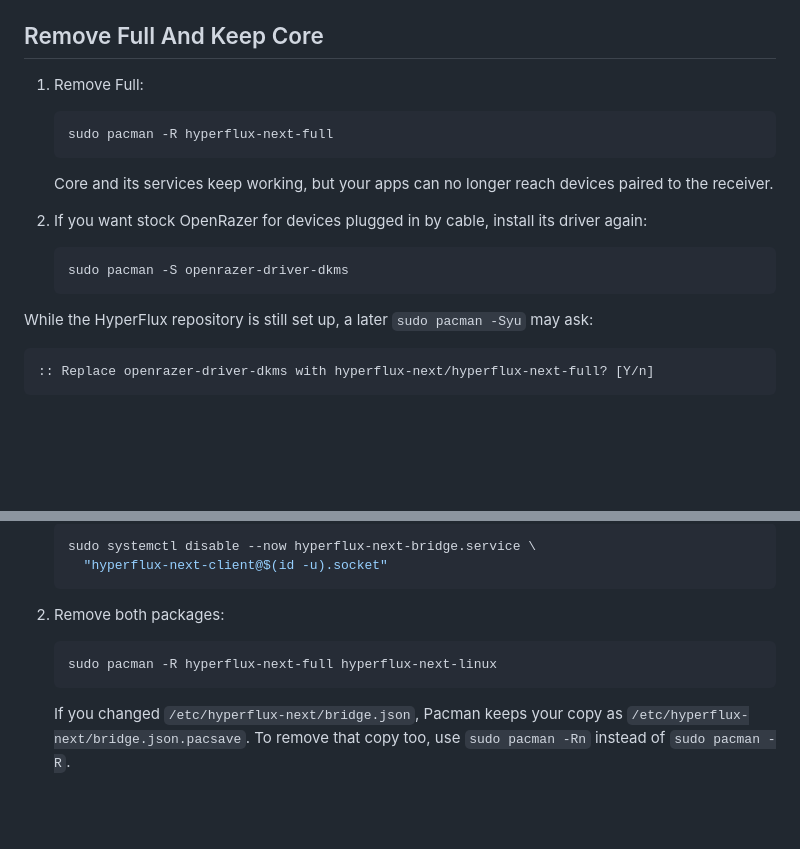
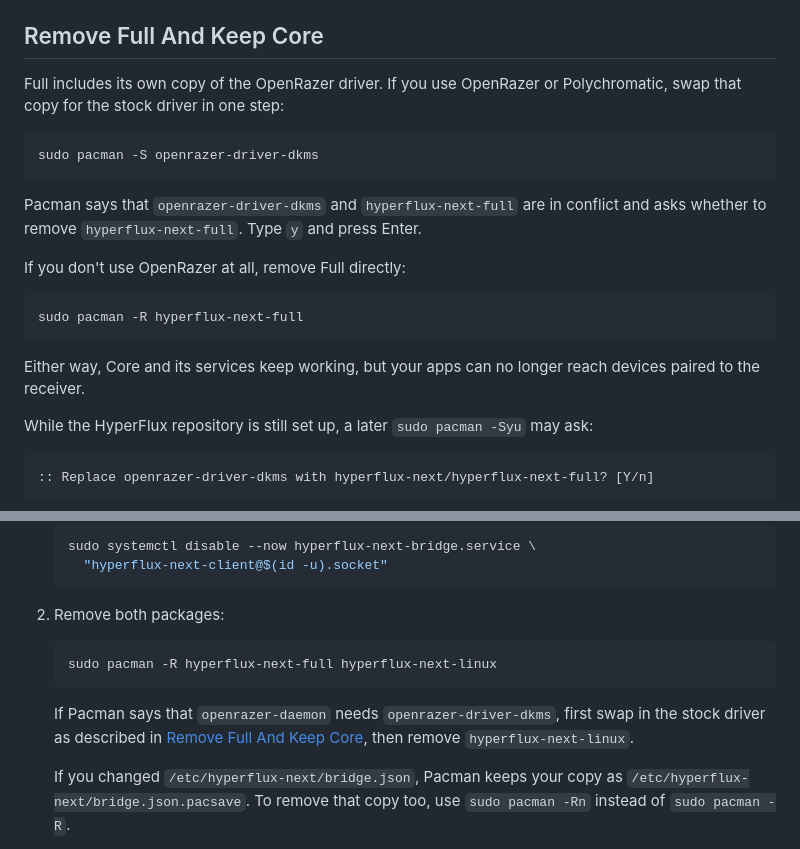
Before and after one commit to offalexjackson777-stack/hyperflux-next, a Markdown page: docs/user/updates-removal.md, 2 parts joined by grey strips. Rendered like a GitHub page; blank space fills up the shorter version.

Commit message:
docs(user): swap Full for the stock driver in one Pacman step
Removing Full first fails when openrazer-daemon is installed, because the
daemon needs the OpenRazer driver that Full provides. Installing the stock
driver first lets Pacman offer to remove Full in the same transaction.
The full uninstall now says what to do if Pacman reports that dependency.

Refs #57

````diff
--- a/docs/user/updates-removal.md
+++ b/docs/user/updates-removal.md
@@ -57,21 +57,25 @@ back.
 
 ## Remove Full And Keep Core
 
-1. Remove Full:
+Full includes its own copy of the OpenRazer driver. If you use OpenRazer or
+Polychromatic, swap that copy for the stock driver in one step:
 
-   ```sh
-   sudo pacman -R hyperflux-next-full
-   ```
+```sh
+sudo pacman -S openrazer-driver-dkms
+```
 
-   Core and its services keep working, but your apps can no longer reach devices
-   paired to the receiver.
+Pacman says that `openrazer-driver-dkms` and `hyperflux-next-full` are in
+conflict and asks whether to remove `hyperflux-next-full`. Type `y` and press
+Enter.
 
-2. If you want stock OpenRazer for devices plugged in by cable, install its
-   driver again:
+If you don't use OpenRazer at all, remove Full directly:
 
-   ```sh
-   sudo pacman -S openrazer-driver-dkms
-   ```
+```sh
+sudo pacman -R hyperflux-next-full
+```
+
+Either way, Core and its services keep working, but your apps can no longer
+reach devices paired to the receiver.
 
 While the HyperFlux repository is still set up, a later `sudo pacman -Syu` may
 ask:
@@ -99,6 +103,11 @@ each time.
    sudo pacman -R hyperflux-next-full hyperflux-next-linux
    ```
 
+   If Pacman says that `openrazer-daemon` needs `openrazer-driver-dkms`, first
+   swap in the stock driver as described in
+   [Remove Full And Keep Core](#remove-full-and-keep-core), then remove
+   `hyperflux-next-linux`.
+
    If you changed `/etc/hyperflux-next/bridge.json`, Pacman keeps your copy as
    `/etc/hyperflux-next/bridge.json.pacsave`. To remove that copy too, use
    `sudo pacman -Rn` instead of `sudo pacman -R`.
````
